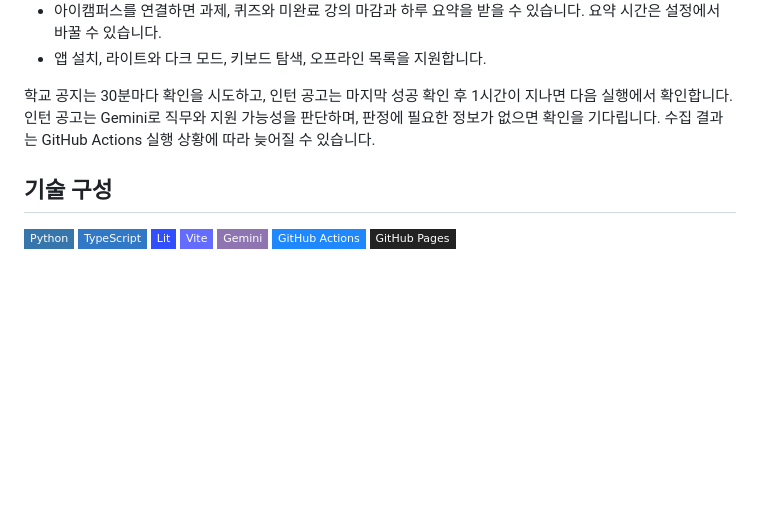
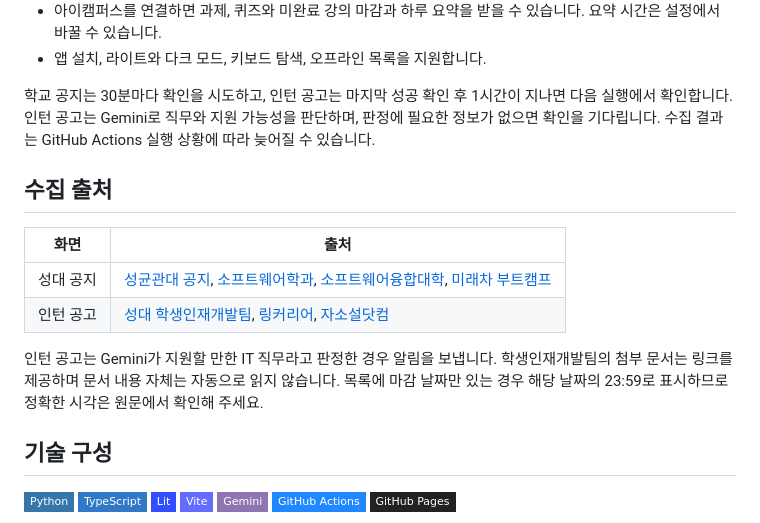
Before and after one commit to aniseongu/skku-notice-alert, a Markdown page: README.md, the part around one of its changes. Drawn GitHub-style; badges without logos; blank space fills up the shorter version.

```diff
--- a/README.md
+++ b/README.md
@@ -26,6 +42,15 @@
 - 앱 설치, 라이트와 다크 모드, 키보드 탐색, 오프라인 목록을 지원합니다.
 
 학교 공지는 30분마다 확인을 시도하고, 인턴 공고는 마지막 성공 확인 후 1시간이 지나면 다음 실행에서 확인합니다. 인턴 공고는 Gemini로 직무와 지원 가능성을 판단하며, 판정에 필요한 정보가 없으면 확인을 기다립니다. 수집 결과는 GitHub Actions 실행 상황에 따라 늦어질 수 있습니다.
+
+## 수집 출처
+
+| 화면 | 출처 |
+|---|---|
+| 성대 공지 | [성균관대 공지](https://www.skku.edu/skku/campus/skk_comm/notice01.do), [소프트웨어학과](https://cse.skku.edu/cse/notice.do), [소프트웨어융합대학](https://sw.skku.edu/sw/notice.do), [미래차 부트캠프](https://swb.skku.edu/futurecar/notice.do) |
+| 인턴 공고 | [성대 학생인재개발팀](https://job.skku.edu/Recruit/RecruitInternList.aspx?rp=1), [링커리어](https://linkareer.com/list/intern), [자소설닷컴](https://jasoseol.com/recruit) |
+
+인턴 공고는 Gemini가 지원할 만한 IT 직무라고 판정한 경우 알림을 보냅니다. 학생인재개발팀의 첨부 문서는 링크를 제공하며 문서 내용 자체는 자동으로 읽지 않습니다. 목록에 마감 날짜만 있는 경우 해당 날짜의 23:59로 표시하므로 정확한 시각은 원문에서 확인해 주세요.
 
 ## 기술 구성
 
```
Also changed, not shown: other parts of README.md (+16 -0 lines), assets/readme/app-desktop.jpg (added), assets/readme/app-mobile.jpg (added), assets/readme/desktop-notices.jpg (added), assets/readme/mobile-detail.jpg (added), assets/readme/mobile-interns.jpg (added).
